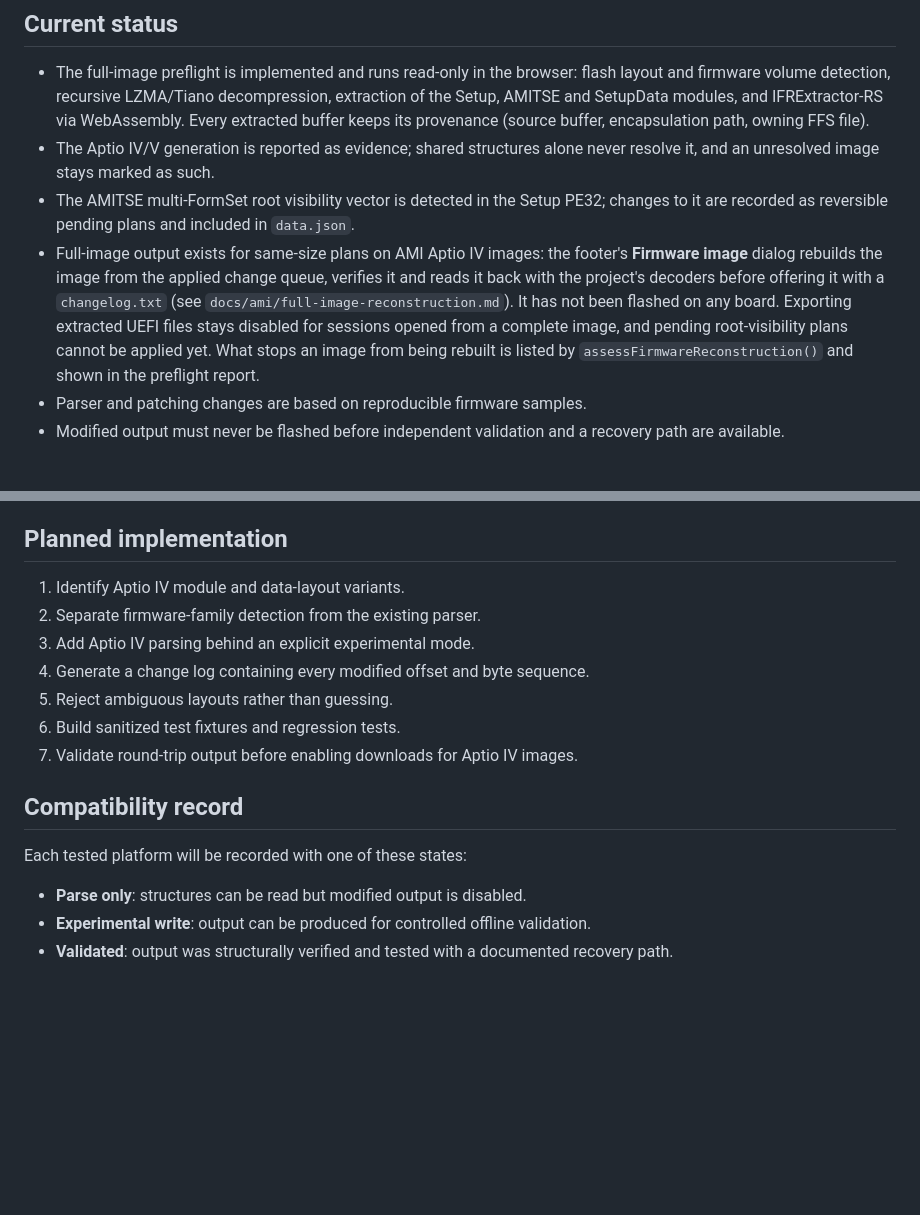
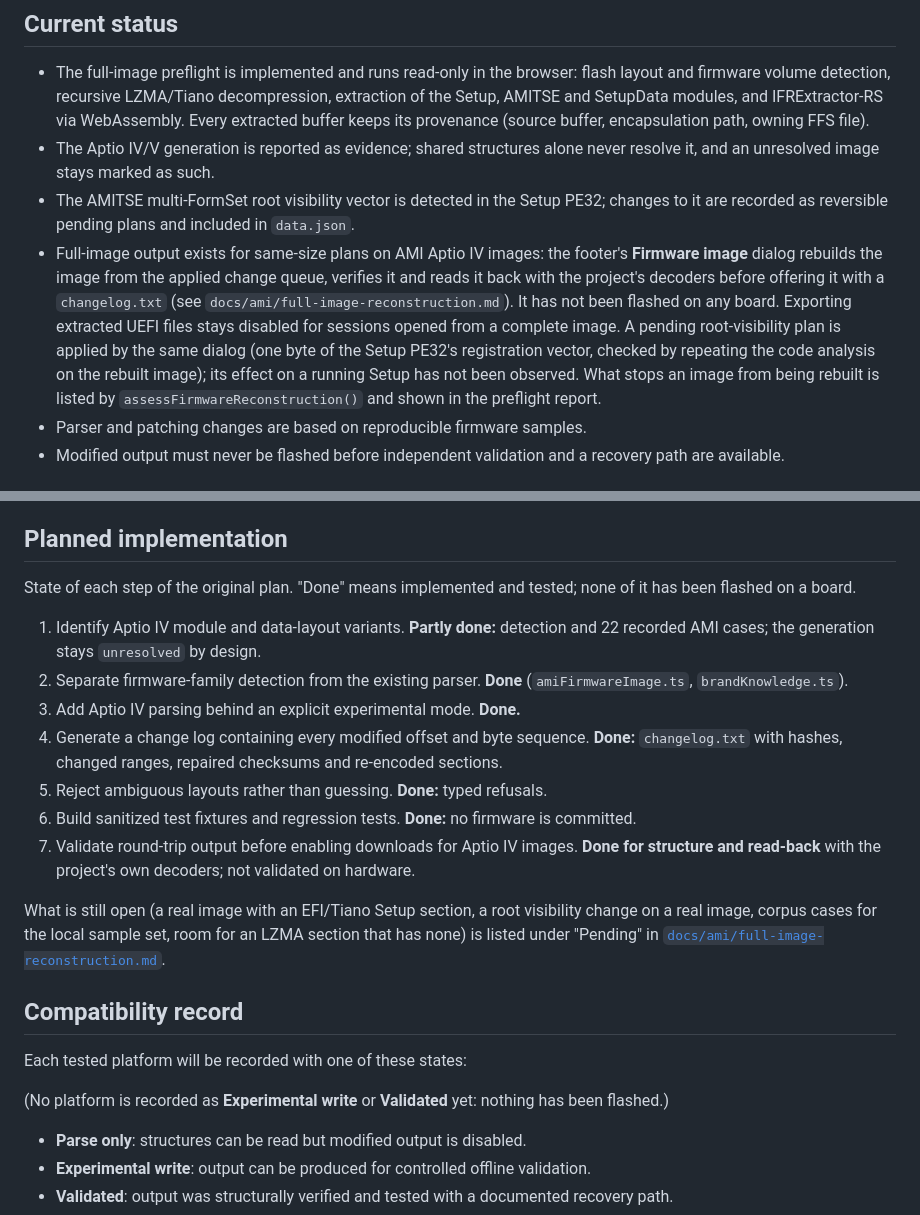
Before and after one commit to titonax/UEFI-Editor-CLAUDE, a Markdown page: docs/aptio-iv/README.md, 2 parts joined by grey strips. GitHub-like rendering; blank space fills up the shorter version.

Commit message:
Docs: bring the Aptio IV status and plan up to date
Root visibility plans are applied by the full-image dialog since the last
release; the seven-step plan now shows the real state of each step and points
at the Pending list.

Co-Authored-By: Claude Sonnet 5.5 <noreply@anthropic.com>
Claude-Session: https://claude.ai/code/session_01HQ3dH2A4WGXPKHo9iz8gRG

```diff
--- a/docs/aptio-iv/README.md
+++ b/docs/aptio-iv/README.md
@@ -22,7 +22,7 @@ upstream): every session now goes through the full-image preflight.
 - The full-image preflight is implemented and runs read-only in the browser: flash layout and firmware volume detection, recursive LZMA/Tiano decompression, extraction of the Setup, AMITSE and SetupData modules, and IFRExtractor-RS via WebAssembly. Every extracted buffer keeps its provenance (source buffer, encapsulation path, owning FFS file).
 - The Aptio IV/V generation is reported as evidence; shared structures alone never resolve it, and an unresolved image stays marked as such.
 - The AMITSE multi-FormSet root visibility vector is detected in the Setup PE32; changes to it are recorded as reversible pending plans and included in `data.json`.
-- Full-image output exists for same-size plans on AMI Aptio IV images: the footer's **Firmware image** dialog rebuilds the image from the applied change queue, verifies it and reads it back with the project's decoders before offering it with a `changelog.txt` (see `docs/ami/full-image-reconstruction.md`). It has not been flashed on any board. Exporting extracted UEFI files stays disabled for sessions opened from a complete image, and pending root-visibility plans cannot be applied yet. What stops an image from being rebuilt is listed by `assessFirmwareReconstruction()` and shown in the preflight report.
+- Full-image output exists for same-size plans on AMI Aptio IV images: the footer's **Firmware image** dialog rebuilds the image from the applied change queue, verifies it and reads it back with the project's decoders before offering it with a `changelog.txt` (see `docs/ami/full-image-reconstruction.md`). It has not been flashed on any board. Exporting extracted UEFI files stays disabled for sessions opened from a complete image. A pending root-visibility plan is applied by the same dialog (one byte of the Setup PE32's registration vector, checked by repeating the code analysis on the rebuilt image); its effect on a running Setup has not been observed. What stops an image from being rebuilt is listed by `assessFirmwareReconstruction()` and shown in the preflight report.
 - Parser and patching changes are based on reproducible firmware samples.
 - Modified output must never be flashed before independent validation and a recovery path are available.
 
@@ -45,17 +45,34 @@ Do not commit firmware images when redistribution rights are unclear. They can b
 
 ## Planned implementation
 
-1. Identify Aptio IV module and data-layout variants.
-2. Separate firmware-family detection from the existing parser.
-3. Add Aptio IV parsing behind an explicit experimental mode.
+State of each step of the original plan. "Done" means implemented and tested;
+none of it has been flashed on a board.
+
+1. Identify Aptio IV module and data-layout variants. **Partly done:** detection
+   and 22 recorded AMI cases; the generation stays `unresolved` by design.
+2. Separate firmware-family detection from the existing parser. **Done**
+   (`amiFirmwareImage.ts`, `brandKnowledge.ts`).
+3. Add Aptio IV parsing behind an explicit experimental mode. **Done.**
 4. Generate a change log containing every modified offset and byte sequence.
-5. Reject ambiguous layouts rather than guessing.
-6. Build sanitized test fixtures and regression tests.
+   **Done:** `changelog.txt` with hashes, changed ranges, repaired checksums and
+   re-encoded sections.
+5. Reject ambiguous layouts rather than guessing. **Done:** typed refusals.
+6. Build sanitized test fixtures and regression tests. **Done:** no firmware is
+   committed.
 7. Validate round-trip output before enabling downloads for Aptio IV images.
+   **Done for structure and read-back** with the project's own decoders; not
+   validated on hardware.
+
+What is still open (a real image with an EFI/Tiano Setup section, a root
+visibility change on a real image, corpus cases for the local sample set, room
+for an LZMA section that has none) is listed under "Pending" in
+[`docs/ami/full-image-reconstruction.md`](../ami/full-image-reconstruction.md).
 
 ## Compatibility record
 
 Each tested platform will be recorded with one of these states:
+
+(No platform is recorded as **Experimental write** or **Validated** yet: nothing has been flashed.)
 
 - **Parse only**: structures can be read but modified output is disabled.
 - **Experimental write**: output can be produced for controlled offline validation.
```
